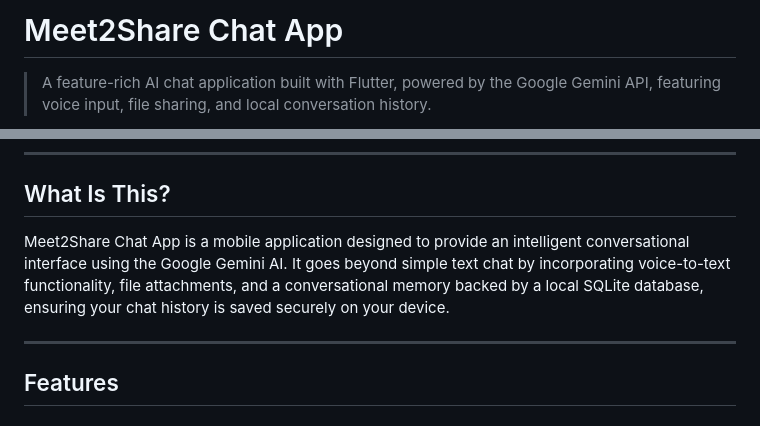
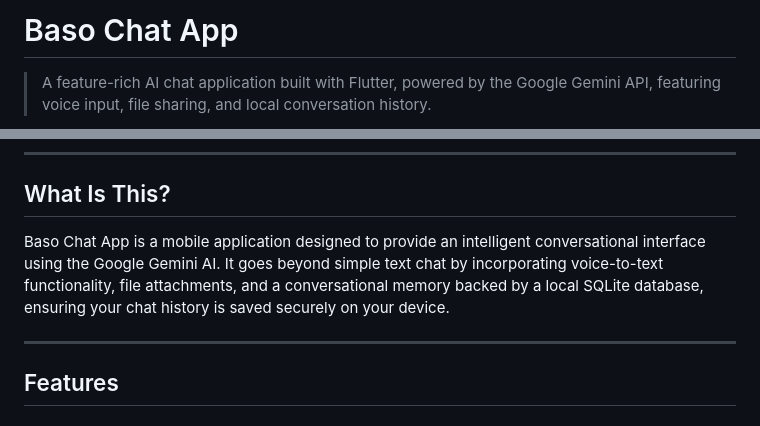
Before and after one commit to basobaso03/BasoChatApp, a Markdown page: README.md, 2 parts joined by grey strips. GitHub-like rendering.

Commit message:
Rename app in README to 'Baso Chat App'
Updated the application name from 'Meet2Share Chat App' to 'Baso Chat App' in the README.

```diff
--- a/README.md
+++ b/README.md
@@ -1,4 +1,4 @@
-# Meet2Share Chat App
+# Baso Chat App
 
 > A feature-rich AI chat application built with Flutter, powered by the Google Gemini API, featuring voice input, file sharing, and local conversation history.
 
@@ -10,7 +10,7 @@
 
 ## What Is This?
 
-Meet2Share Chat App is a mobile application designed to provide an intelligent conversational interface using the Google Gemini AI. It goes beyond simple text chat by incorporating voice-to-text functionality, file attachments, and a conversational memory backed by a local SQLite database, ensuring your chat history is saved securely on your device.
+Baso Chat App is a mobile application designed to provide an intelligent conversational interface using the Google Gemini AI. It goes beyond simple text chat by incorporating voice-to-text functionality, file attachments, and a conversational memory backed by a local SQLite database, ensuring your chat history is saved securely on your device.
 
 ---
 
```
